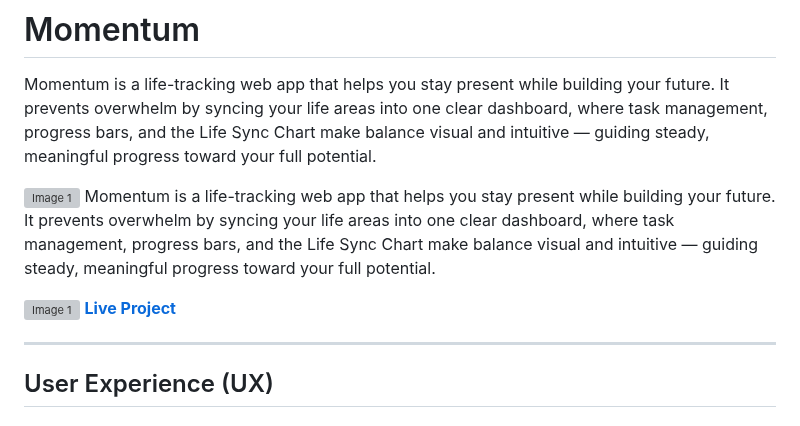
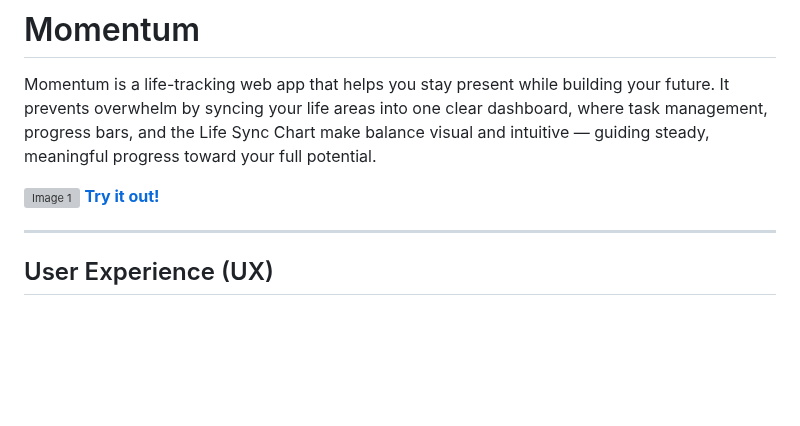
Before and after one commit to iliana-marquez/momentum, a Markdown page: README.md, the part around the change. Rendered like a GitHub page; blank space fills up the shorter version; grey boxes are pictures that could not be loaded.

Commit message:
fix: proper opening version for project description and link to live site

```diff
--- a/README.md
+++ b/README.md
@@ -3,10 +3,7 @@
 Momentum is a life-tracking web app that helps you stay present while building your future. It prevents overwhelm by syncing your life areas into one clear dashboard, where task management, progress bars, and the Life Sync Chart make balance visual and intuitive — guiding steady, meaningful progress toward your full potential.
 
 ![Image 1](assets/images/momentum-presentation.png)
-Momentum is a life-tracking web app that helps you stay present while building your future. It prevents overwhelm by syncing your life areas into one clear dashboard, where task management, progress bars, and the Life Sync Chart make balance visual and intuitive — guiding steady, meaningful progress toward your full potential.
-
-![Image 1](assets/images/momentum-presentation.png)
-**[Live Project](https://iliana-marquez.github.io/momentum/)**
+**[Try it out!](https://iliana-marquez.github.io/momentum/)**
 
 ---
 
```
